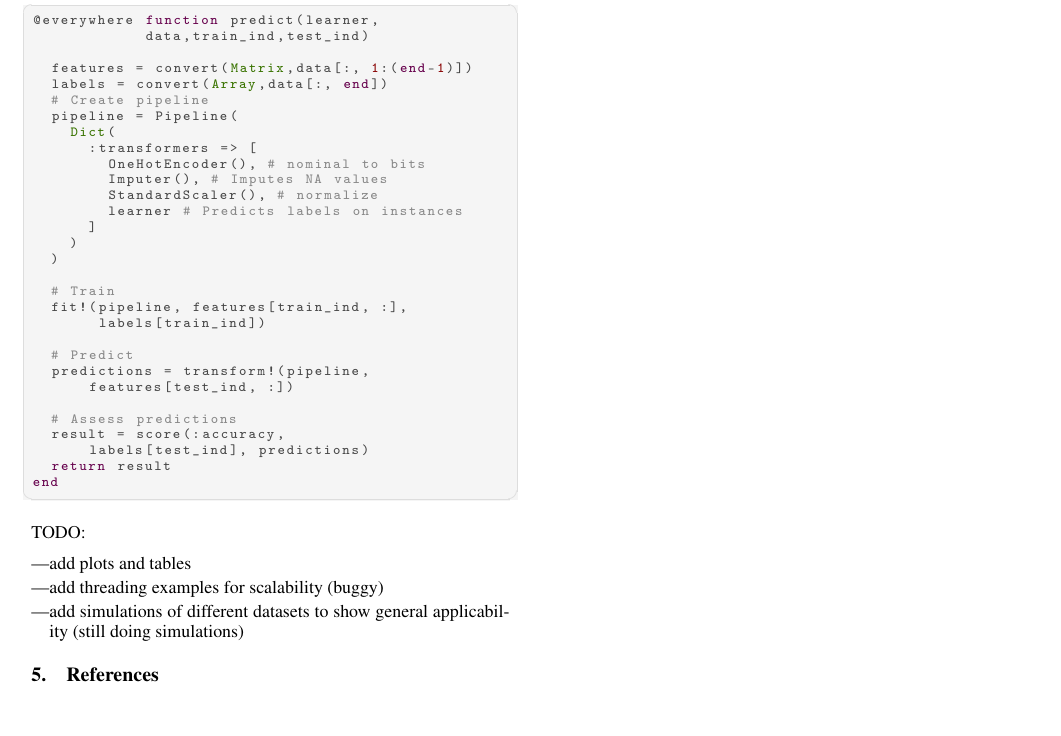
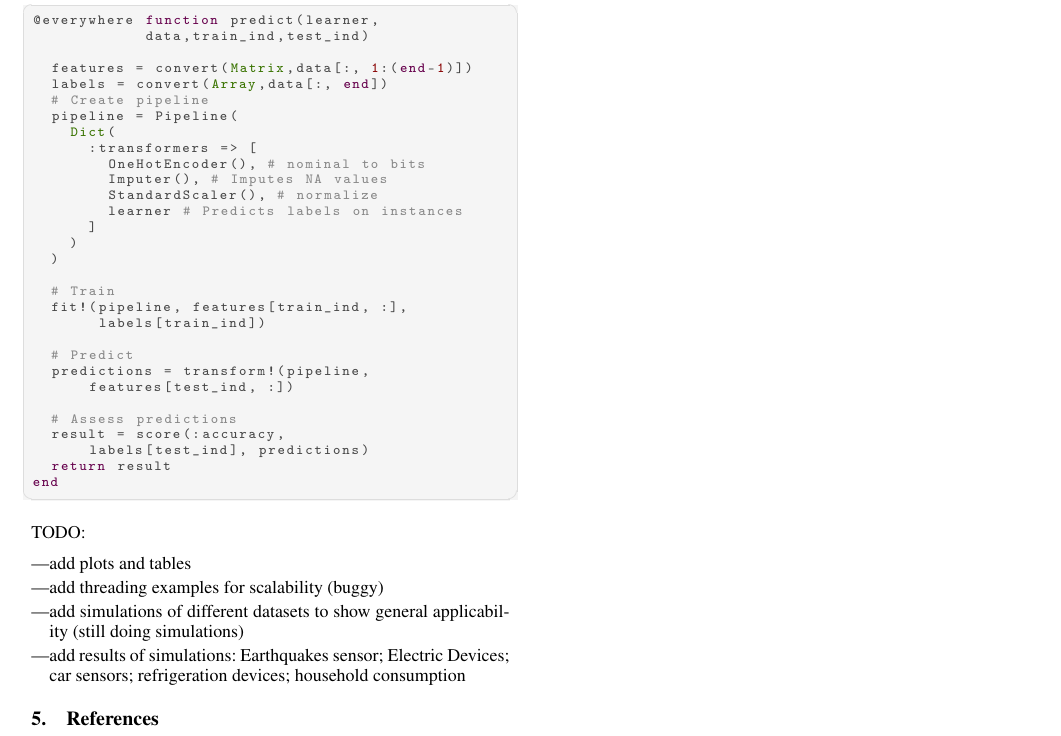
Before and after one commit to ppalmes/TSMLJuliaCon2019Paper, a LaTeX document (paper.tex): part of page 4 of 4, cut so that both start at the same text, the shorter picture padded with empty space. Compiled offline with pdfLaTeX.

Commit message:
update todo

```diff
--- a/paper.tex
+++ b/paper.tex
@@ -297,6 +297,7 @@ TODO:
 \item add plots and tables
 \item add threading examples for scalability (buggy)
 \item add simulations of different datasets to show general applicability (still doing simulations)
+\item add results of simulations: Earthquakes sensor; Electric Devices; car sensors; refrigeration devices; household consumption
 \end{itemize}
 
 %\begin{verbatim}
```
